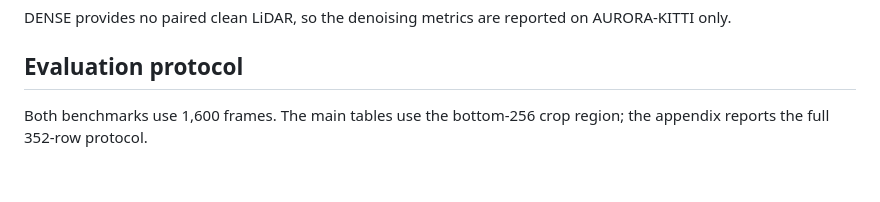
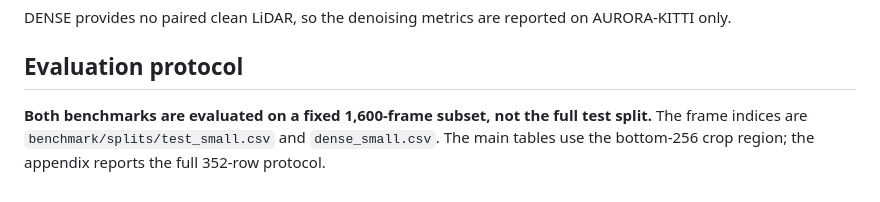
Before and after one commit to Warwick-Jocelyn/AURORA-KITTI, a Markdown page: Depth_Models/benchmark/paper_reference_tables.md, the part around the change. Rendered like a GitHub page; blank space fills up the shorter version.

```diff
--- a/Depth_Models/benchmark/paper_reference_tables.md
+++ b/Depth_Models/benchmark/paper_reference_tables.md
@@ -56,5 +56,6 @@ only.
 
 ## Evaluation protocol
 
-Both benchmarks use 1,600 frames. The main tables use the bottom-256 crop region; the appendix
+**Both benchmarks are evaluated on a fixed 1,600-frame subset, not the full test split.**
+The frame indices are `benchmark/splits/test_small.csv` and `dense_small.csv`. The main tables use the bottom-256 crop region; the appendix
 reports the full 352-row protocol.
```
Also changed, not shown: README.md (+7 -2 lines).
